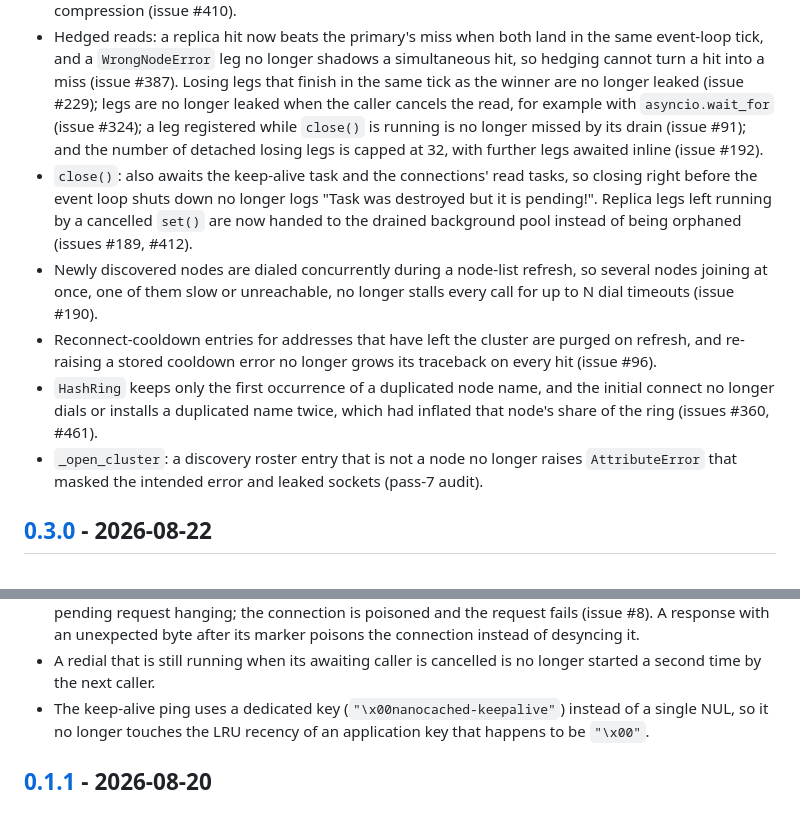
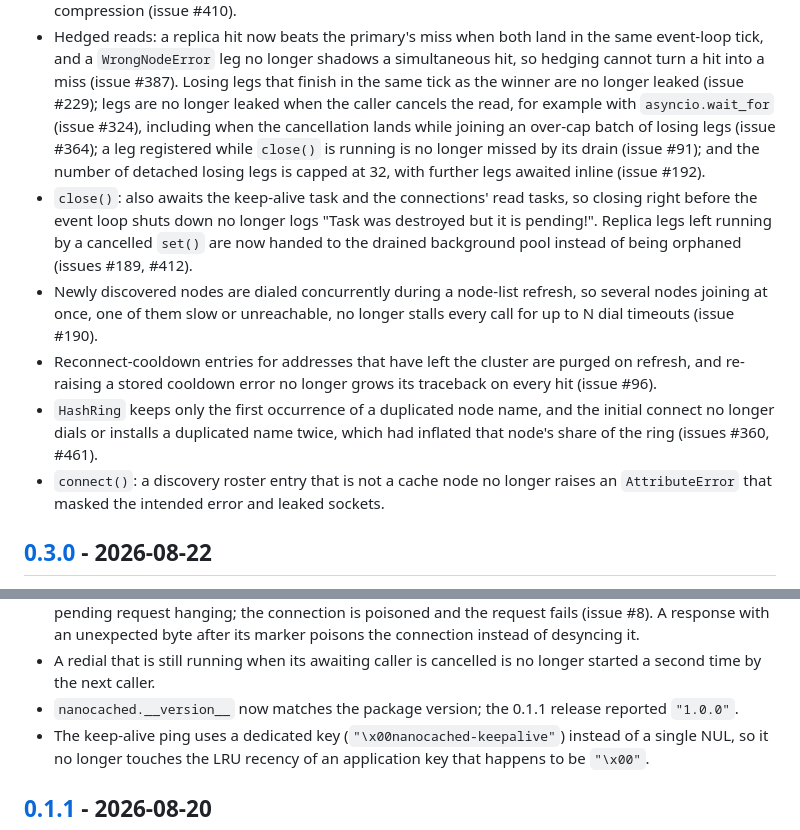
Before and after one commit to nanocached/nanocached, a Markdown page: sdk/python/CHANGELOG.md, 2 parts joined by grey strips. Drawn GitHub-style.

Commit message:
docs(python-sdk): changelog touch-ups the Python agent finished after #533 was cut
Adds #364 to the hedge-leg cancellation entry, renames the internal _open_cluster
reference to connect(), and records that 0.1.1 reported __version__ == "1.0.0".

```diff
--- a/sdk/python/CHANGELOG.md
+++ b/sdk/python/CHANGELOG.md
@@ -173,7 +173,9 @@ adapters at one version, whether or not a component changed.
   simultaneous hit, so hedging cannot turn a hit into a miss (issue #387).
   Losing legs that finish in the same tick as the winner are no longer
   leaked (issue #229); legs are no longer leaked when the caller cancels the
-  read, for example with `asyncio.wait_for` (issue #324); a leg registered
+  read, for example with `asyncio.wait_for` (issue #324), including when
+  the cancellation lands while joining an over-cap batch of losing legs
+  (issue #364); a leg registered
   while `close()` is running is no longer missed by its drain (issue #91);
   and the number of detached losing legs is capped at 32, with further legs
   awaited inline (issue #192).
@@ -191,9 +193,9 @@ adapters at one version, whether or not a component changed.
 - `HashRing` keeps only the first occurrence of a duplicated node name, and
   the initial connect no longer dials or installs a duplicated name twice,
   which had inflated that node's share of the ring (issues #360, #461).
-- `_open_cluster`: a discovery roster entry that is not a node no longer
-  raises `AttributeError` that masked the intended error and leaked
-  sockets (pass-7 audit).
+- `connect()`: a discovery roster entry that is not a cache node no longer
+  raises an `AttributeError` that masked the intended error and leaked
+  sockets.
 
 ## [0.3.0] - 2026-08-22
 
@@ -310,6 +312,8 @@ without a deprecation cycle and are listed below.
   desyncing it.
 - A redial that is still running when its awaiting caller is cancelled is no
   longer started a second time by the next caller.
+- `nanocached.__version__` now matches the package version; the 0.1.1
+  release reported `"1.0.0"`.
 - The keep-alive ping uses a dedicated key (`"\x00nanocached-keepalive"`)
   instead of a single NUL, so it no longer touches the LRU recency of an
   application key that happens to be `"\x00"`.
```
